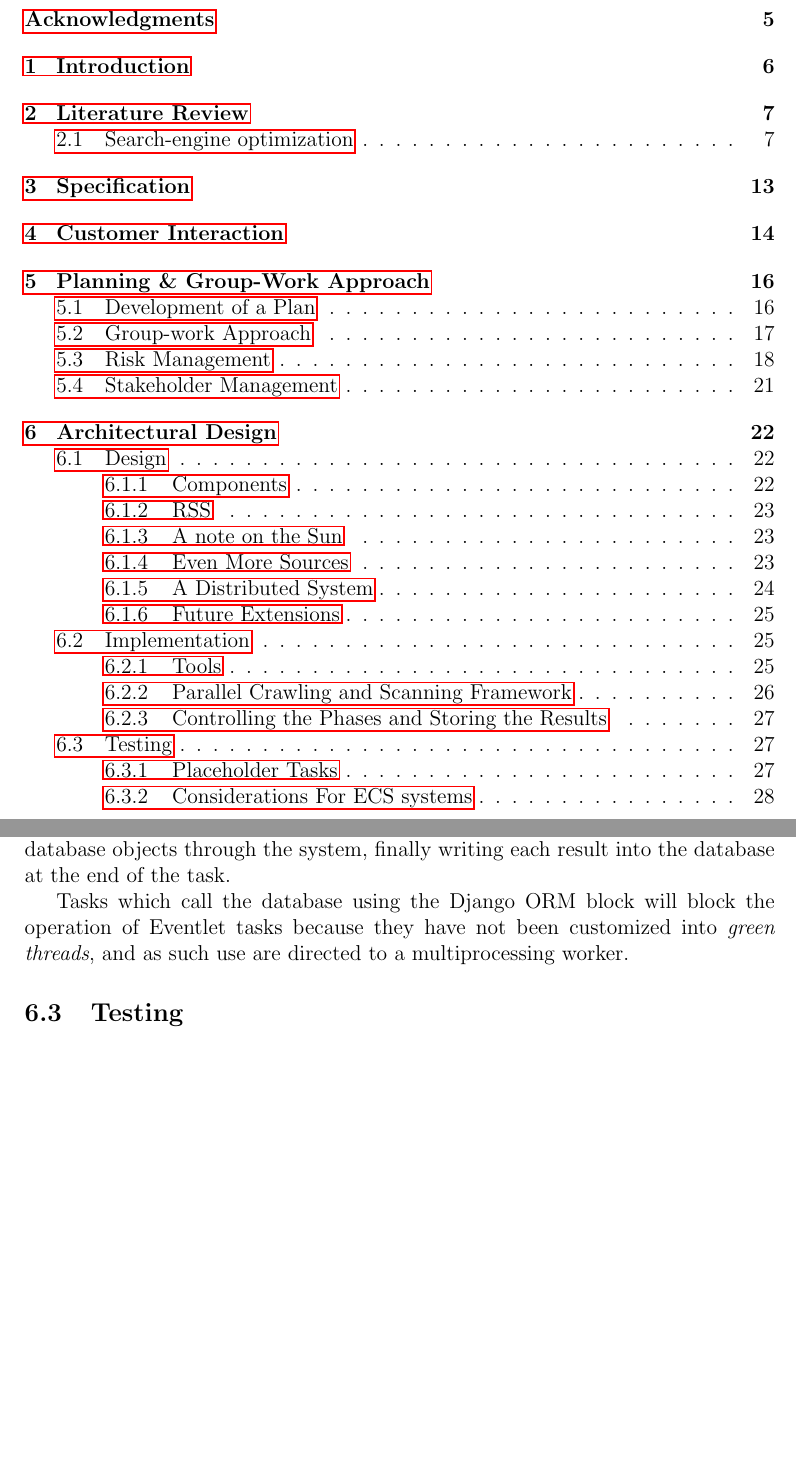
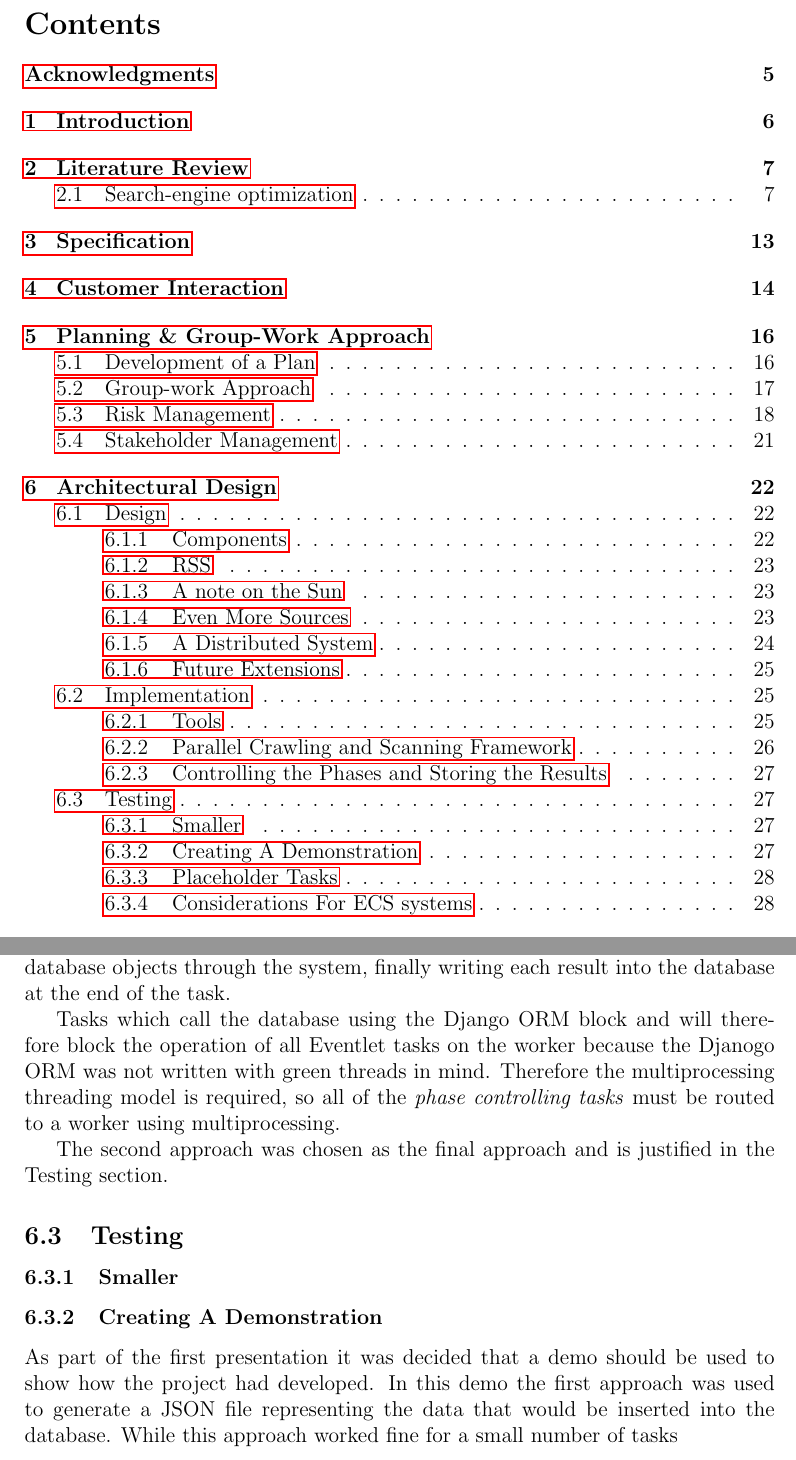
Before and after one commit to chrissorchard/malucrawl, a LaTeX paper (doc/report/final-report.tex, which reads doc/report/tech-sections/celery-framework/design.tex): two parts of pages 3 and 28 of 55 before the commit and two parts of pages 3 and 28 of 56 after it, joined at a grey line, cut at the place of the change, the shorter picture padded with empty space. Compiled offline with pdfLaTeX.

Commit message:
expand out Testing section

```diff
--- a/doc/report/tech-sections/celery-framework/design.tex
+++ b/doc/report/tech-sections/celery-framework/design.tex
@@ -91,9 +91,16 @@ The second approach used, making use of a Celery a Task for each phase of operat
 
 This effectively results in the \emph{phase controlling tasks} passing Django ORM database objects through the system, finally writing each result into the database at the end of the task.
 
-Tasks which call the database using the Django ORM block will block the operation of Eventlet tasks because they have not been customized into \emph{green threads}, and as such use are directed to a multiprocessing worker.
+Tasks which call the database using the Django ORM block and will therefore block the operation of all Eventlet tasks on the worker because the Djanogo ORM was not written with green threads in mind.  Therefore the multiprocessing threading model is required, so all of the \emph{phase controlling tasks} must be routed to a worker using multiprocessing.
+
+The second approach was chosen as the final approach and is justified in the Testing section.
 
 \subsection{Testing}
+\subsubsection{Smaller}
+
+\subsubsection{Creating A Demonstration}
+As part of the first presentation it was decided that a demo should be used to show how the project had developed.  In this demo the first approach was used to generate a JSON file representing the data that would be inserted into the database. While this approach worked fine for a small number of tasks
+
 \subsubsection{Placeholder Tasks}
 A simple Twitter source Task and Dogpile search Task could be developed very early on in the project, however malware scanning Tasks require more in depth technical work before they become operational. Therefore
 before being able to demonstrate and test the distributed framework a placeholder malware scanning task was produced. This task downloaded the contents of the page referenced by the given URL using \emph{requests}, loaded the document into an \emph{lxml.html} object and returned the contents of the \verb`<title>` element of the document or ``Failed'' if there was no title, or an \emph{Exception} was thrown.
```
